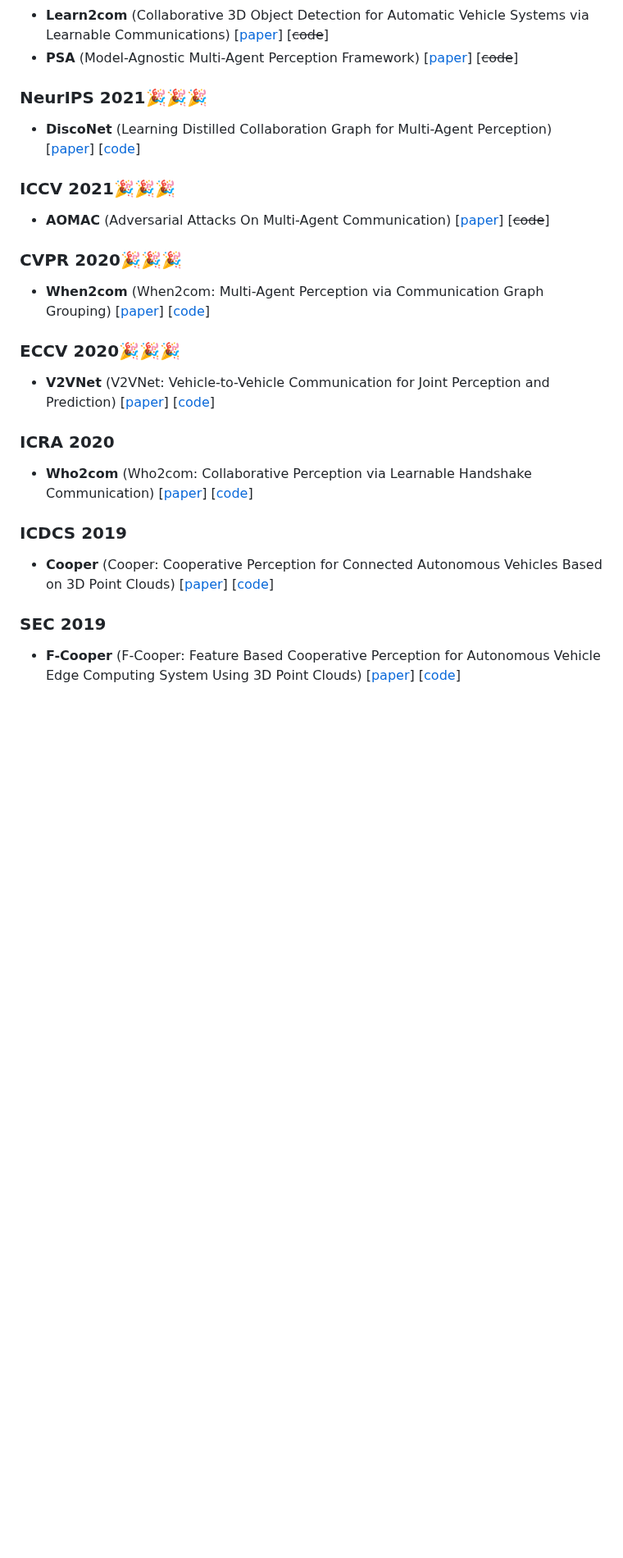
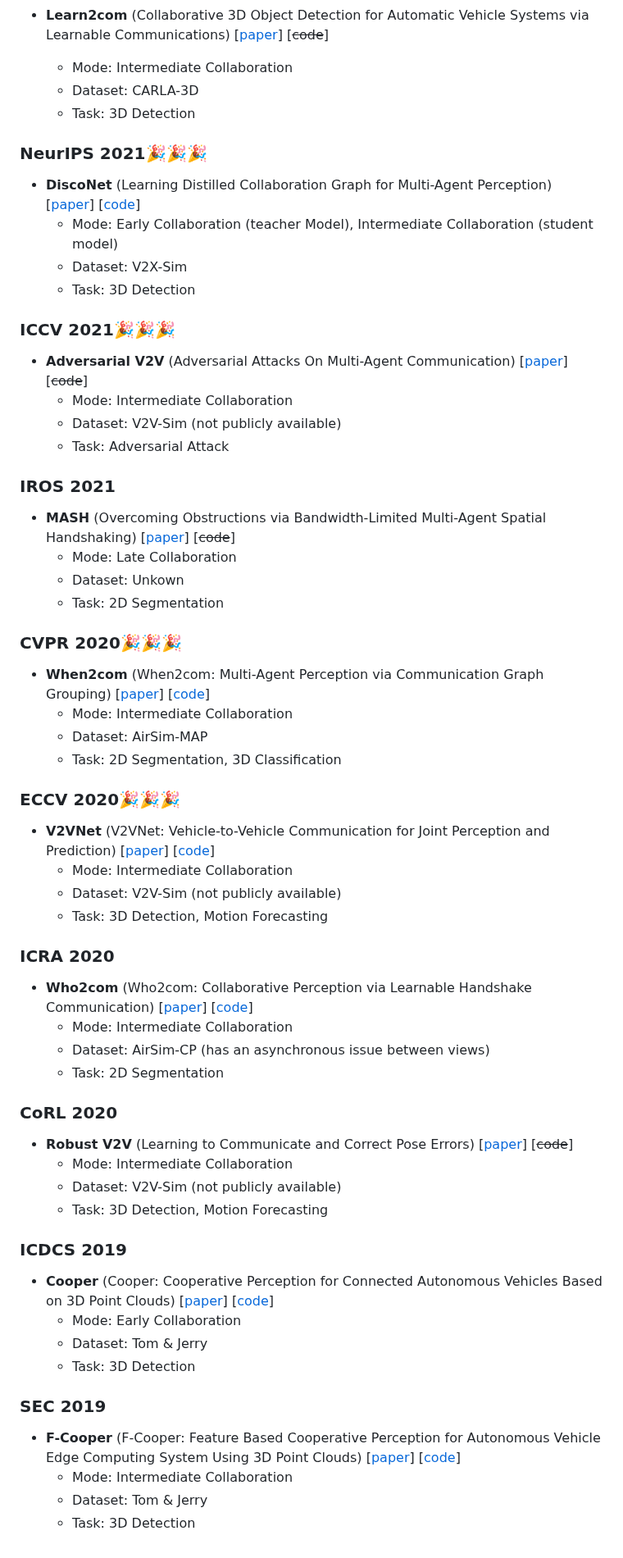
Before and after one commit to Little-Podi/Collaborative_Perception, a Markdown page: README.md, the part around one of its changes. Shown at 82% size. Drawn GitHub-style; blank space fills up the shorter version.

```diff
--- a/README.md
+++ b/README.md
@@ -76,30 +124,76 @@ This repository is a paper digest of recent advances in **collaborative** / **co
 - **Learn2com** (Collaborative 3D Object Detection for Automatic Vehicle Systems via Learnable Communications) [[paper](https://arxiv.org/abs/2205.11849)] [~~code~~]
-- **PSA** (Model-Agnostic Multi-Agent Perception Framework) [[paper](https://arxiv.org/abs/2203.13168)] [~~code~~]
+  - Mode: Intermediate Collaboration
+  - Dataset: CARLA-3D
+  - Task: 3D Detection
+
 
 ### NeurIPS 2021:tada::tada::tada:
 
 - **DiscoNet** (Learning Distilled Collaboration Graph for Multi-Agent Perception) [[paper](https://arxiv.org/abs/2111.00643)] [[code](https://github.com/ai4ce/DiscoNet)]
+  - Mode: Early Collaboration (teacher Model), Intermediate Collaboration (student model)
+  - Dataset: V2X-Sim
+  - Task: 3D Detection
+
 
 ### ICCV 2021:tada::tada::tada:
 
-- **AOMAC** (Adversarial Attacks On Multi-Agent Communication) [[paper](https://arxiv.org/abs/2101.06560)] [~~code~~]
+- **Adversarial V2V** (Adversarial Attacks On Multi-Agent Communication) [[paper](https://arxiv.org/abs/2101.06560)] [~~code~~]
+  - Mode: Intermediate Collaboration
+  - Dataset: V2V-Sim (not publicly available)
+  - Task: Adversarial Attack
+
+
+### IROS 2021
+
+- **MASH** (Overcoming Obstructions via Bandwidth-Limited Multi-Agent Spatial Handshaking) [[paper](https://arxiv.org/abs/2107.00771)] [~~code~~]
+  - Mode: Late Collaboration
+  - Dataset: Unkown
+  - Task: 2D Segmentation
+
 
 ### CVPR 2020:tada::tada::tada:
 
 - **When2com** (When2com: Multi-Agent Perception via Communication Graph Grouping) [[paper](https://arxiv.org/abs/2006.00176)] [[code](https://github.com/GT-RIPL/MultiAgentPerception)]
+  - Mode: Intermediate Collaboration
+  - Dataset: AirSim-MAP
+  - Task: 2D Segmentation, 3D Classification
+
 
 ### ECCV 2020:tada::tada::tada:
 
 - **V2VNet** (V2VNet: Vehicle-to-Vehicle Communication for Joint Perception and Prediction) [[paper](https://arxiv.org/abs/2008.07519)] [[code](https://github.com/coperception/coperception)]
+  - Mode: Intermediate Collaboration
+  - Dataset: V2V-Sim (not publicly available)
+  - Task: 3D Detection, Motion Forecasting
+
 
 ### ICRA 2020
 
 - **Who2com** (Who2com: Collaborative Perception via Learnable Handshake Communication) [[paper](https://arxiv.org/abs/2003.09575)] [[code](https://github.com/GT-RIPL/MultiAgentPerception)]
+  - Mode: Intermediate Collaboration
+  - Dataset: AirSim-CP (has an asynchronous issue between views)
+  - Task: 2D Segmentation
+
+
+### CoRL 2020
+
+- **Robust V2V** (Learning to Communicate and Correct Pose Errors) [[paper](https://arxiv.org/abs/2011.05289)] [~~code~~]
+  - Mode: Intermediate Collaboration
+  - Dataset: V2V-Sim (not publicly available)
+  - Task: 3D Detection, Motion Forecasting
+
 
 ### ICDCS 2019
 
-- **Cooper** (Cooper: Cooperative Perception for Connected Autonomous Vehicles Based on 3D Point Clouds) [[paper](https://arxiv.org/abs/1905.05265)] [[code](https://github.com/DerrickXuNu/OpenCOOD)]
+- **Cooper** (Cooper: Cooperative Perception for Connected Autonomous Vehicles Based on 3D Point Clouds) [[paper](https://arxiv.org/abs/1905.05265)] [[code](https://github.com/Aug583/F-COOPER)]
+  - Mode: Early Collaboration
+  - Dataset: Tom & Jerry
+  - Task: 3D Detection
+
 
 ### SEC 2019
 
-- **F-Cooper** (F-Cooper: Feature Based Cooperative Perception for Autonomous Vehicle Edge Computing System Using 3D Point Clouds) [[paper](https://arxiv.org/abs/1909.06459)] [[code](https://github.com/DerrickXuNu/OpenCOOD)]
+- **F-Cooper** (F-Cooper: Feature Based Cooperative Perception for Autonomous Vehicle Edge Computing System Using 3D Point Clouds) [[paper](https://arxiv.org/abs/1909.06459)] [[code](https://github.com/Aug583/F-COOPER)]
+  - Mode: Intermediate Collaboration
+  - Dataset: Tom & Jerry
+  - Task: 3D Detection
```
Also changed, not shown: other parts of README.md (+57 -9 lines), collaboration.png (added).
